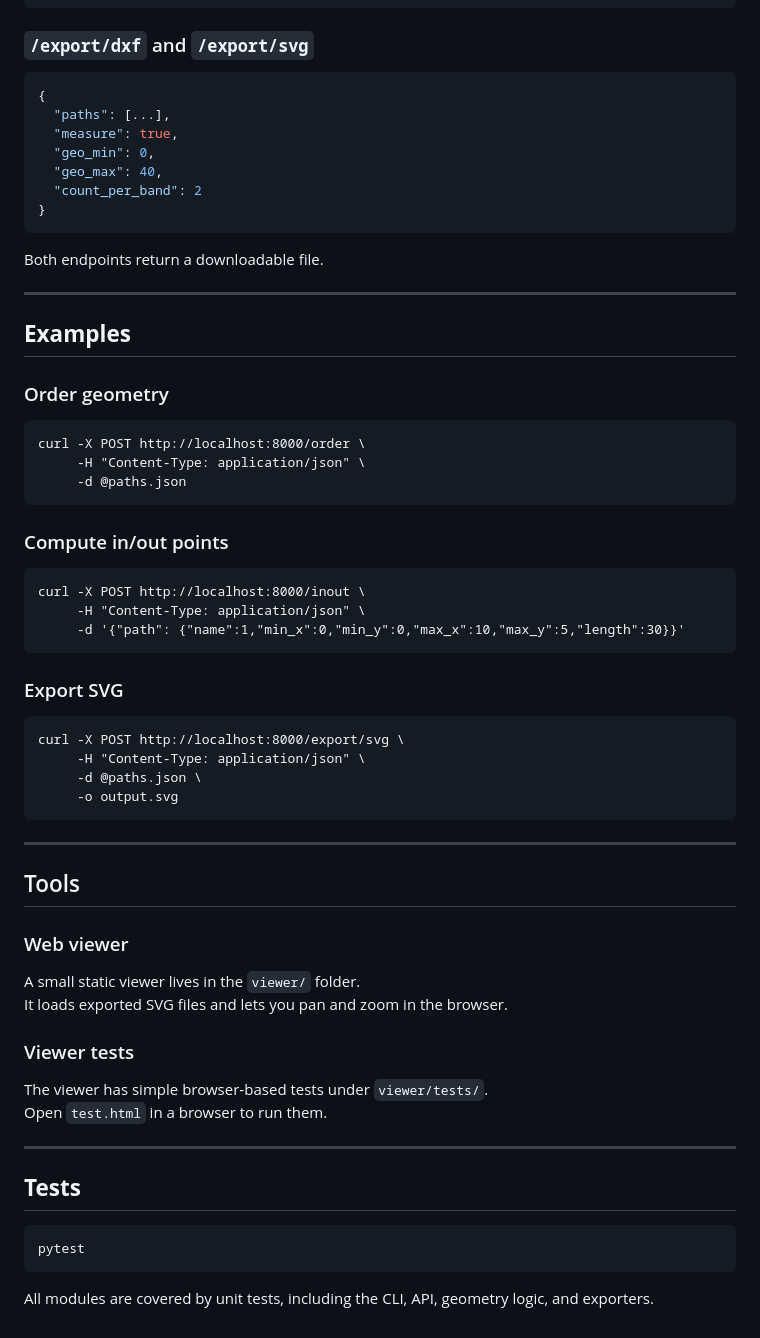
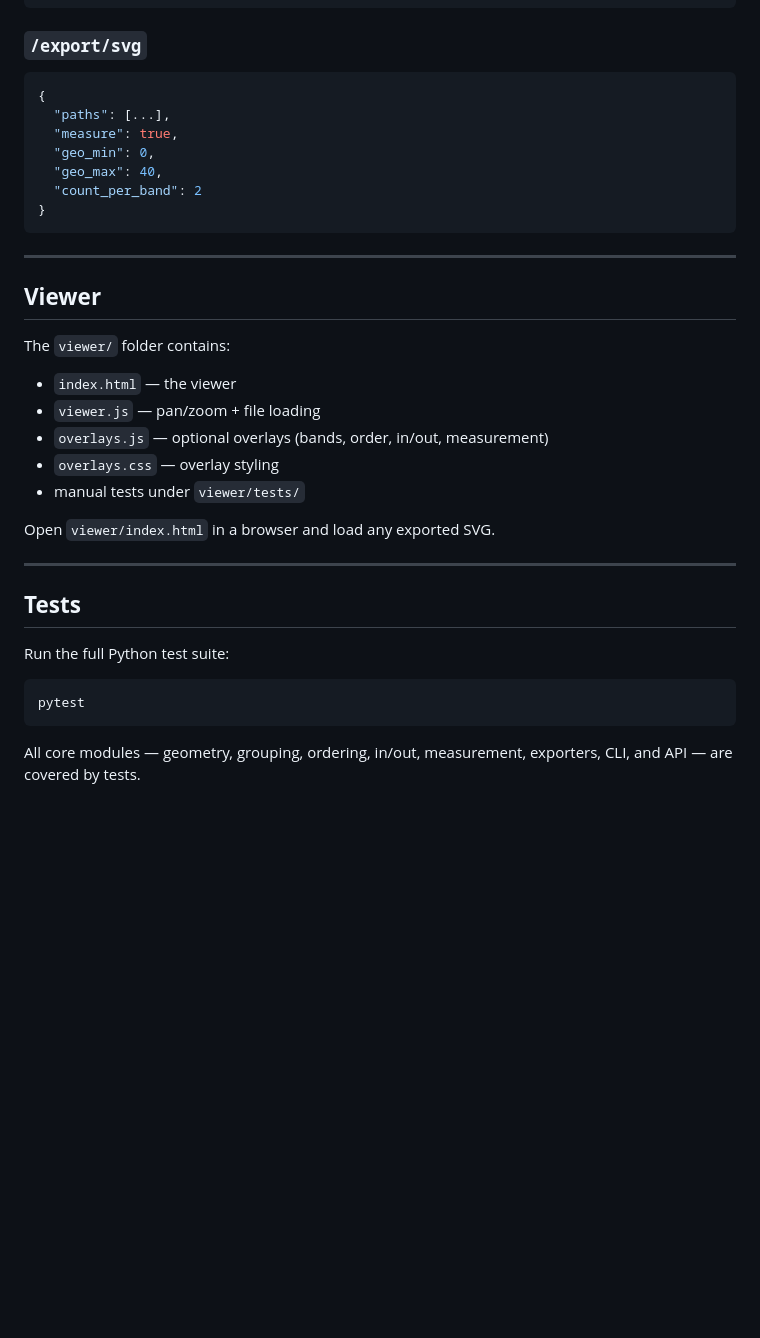
Before and after one commit to JaskRendix/alphacam_primitive, a Markdown page: README.md, the part around one of its changes. GitHub-like rendering; blank space fills up the shorter version.

````diff
--- a/README.md
+++ b/README.md
@@ -194,7 +218,7 @@ Interactive API docs:
 }
 ```
 
-### `/export/dxf` and `/export/svg`
+### `/export/svg`
 ```json
 {
   "paths": [...],
@@ -205,52 +229,28 @@ Interactive API docs:
 }
 ```
 
-Both endpoints return a downloadable file.
-
 ---
 
-## **Examples**
+## **Viewer**
 
-### Order geometry
-```
-curl -X POST http://localhost:8000/order \
-     -H "Content-Type: application/json" \
-     -d @paths.json
-```
+The `viewer/` folder contains:
 
-### Compute in/out points
-```
-curl -X POST http://localhost:8000/inout \
-     -H "Content-Type: application/json" \
-     -d '{"path": {"name":1,"min_x":0,"min_y":0,"max_x":10,"max_y":5,"length":30}}'
-```
+- `index.html` — the viewer
+- `viewer.js` — pan/zoom + file loading
+- `overlays.js` — optional overlays (bands, order, in/out, measurement)
+- `overlays.css` — overlay styling
+- manual tests under `viewer/tests/`
 
-### Export SVG
-```
-curl -X POST http://localhost:8000/export/svg \
-     -H "Content-Type: application/json" \
-     -d @paths.json \
-     -o output.svg
-```
-
----
-
-## Tools
-
-### Web viewer
-A small static viewer lives in the `viewer/` folder.
-It loads exported SVG files and lets you pan and zoom in the browser.
-
-### Viewer tests
-The viewer has simple browser‑based tests under `viewer/tests/`.
-Open `test.html` in a browser to run them.
+Open `viewer/index.html` in a browser and load any exported SVG.
 
 ---
 
 ## **Tests**
 
+Run the full Python test suite:
+
 ```
 pytest
 ```
 
-All modules are covered by unit tests, including the CLI, API, geometry logic, and exporters.
+All core modules — geometry, grouping, ordering, in/out, measurement, exporters, CLI, and API — are covered by tests.
````
Also changed, not shown: other parts of README.md (+76 -52 lines).
